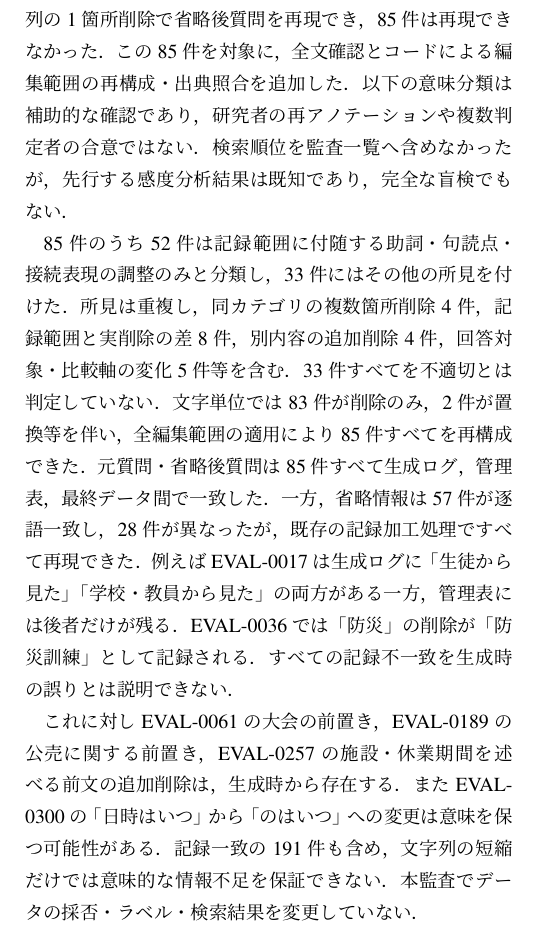
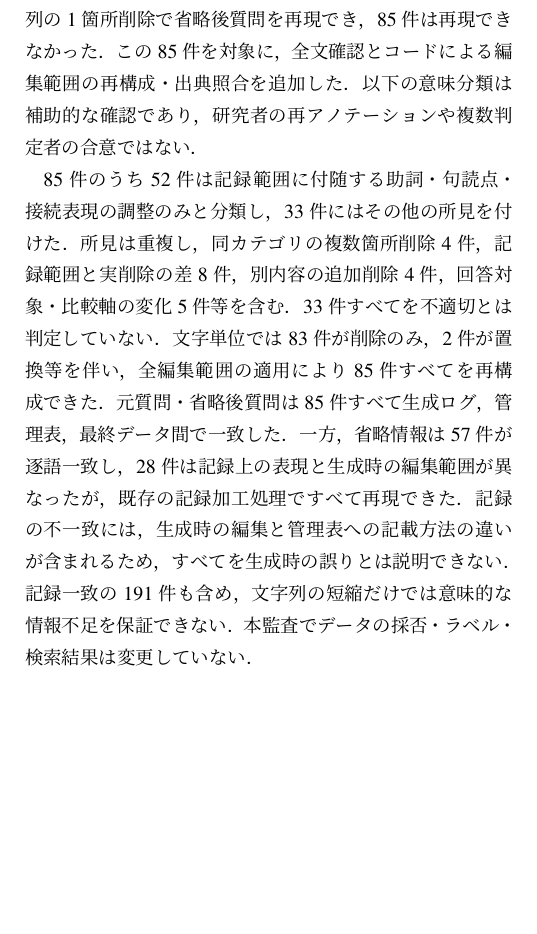
Before and after one commit to Language-Media-Lab/Japanese-omission-query-retrieval, a LaTeX document (paper/paper_lualatex_v4.tex): part of page 10 of 10, cut so that both start at the same text, the shorter picture padded with empty space. The pictures show the PDF file paper/paper_lualatex_v4.pdf that the author committed with the source.

Commit message:
Clarify limitations and audit wording

```diff
--- a/paper/paper_lualatex_v4.tex
+++ b/paper/paper_lualatex_v4.tex
@@ -184,7 +184,7 @@ JDocQA収録質問のうち，回答が文章で記述され，回答不能理
 1人76--77件を担当し，各質問を独立した3名が評価した．固定報酬は1人当たり税抜3,000円，想定作業時間は
 約2時間とした．生成AI・自動評価ツールの使用と評価者間の相談を禁止し，未入力，不正値，固定列の改変，
 不自然な一律回答の有無を確認した．自然性は1（自然），2（やや不自然），3（不自然），回答可能性は1（回答可能），2（条件付きで回答可能），3（回答困難）の3段階とした．回答可能性の2は，正解回答が候補になるが見出し・周辺文脈・対象の補足が必要な場合である．
-評価者には元質問，省略後質問，省略情報，正解回答を提示し，回答可能性では「適切な文書がすでに特定され，参照できる」と仮定した．これは検索可能性や，質問単独での意図の一意性を測る評点ではない．
+評価者には元質問，省略後質問，省略情報，正解回答を提示し，回答可能性では「適切な文書がすでに特定され，参照できる」と仮定した．
 意味役割4カテゴリではカテゴリ名を提示し，妥当性を1（妥当），2（判断が分かれる），3（不適切）で評価した．元の3名で評価1と3が混在した76質問には，
 残る2名によるブラインド評価を追加した．通常項目は3名，追加対象は5名の中央値を合意値とした．
 自然性または回答可能性の中央値が3の30件を除外し，276件を検索実験に用いた．
@@ -507,13 +507,8 @@ Query2doc型はgpt-5-miniと日本語4-shot（\ref{app:q2d}）で生成した疑
 \captionof{table}{生成方式別の初回一致度．}\label{tab:agreementgroup}
 \end{center}
 削除記録を276件すべてで照合すると，191件は記録文字列の1箇所削除で省略後質問を再現でき，85件は再現できなかった．
-この85件を対象に，全文確認とコードによる編集範囲の再構成・出典照合を追加した．以下の意味分類は補助的な確認であり，研究者の再アノテーションや複数判定者の合意ではない．検索順位を監査一覧へ含めなかったが，先行する感度分析結果は既知であり，完全な盲検でもない．
+この85件を対象に，全文確認とコードによる編集範囲の再構成・出典照合を追加した．以下の意味分類は補助的な確認であり，研究者の再アノテーションや複数判定者の合意ではない．
 
 85件のうち52件は記録範囲に付随する助詞・句読点・接続表現の調整のみと分類し，33件にはその他の所見を付けた．所見は重複し，同カテゴリの複数箇所削除4件，記録範囲と実削除の差8件，別内容の追加削除4件，回答対象・比較軸の変化5件等を含む．33件すべてを不適切とは判定していない．文字単位では83件が削除のみ，2件が置換等を伴い，全編集範囲の適用により85件すべてを再構成できた．
-元質問・省略後質問は85件すべて生成ログ，管理表，最終データ間で一致した．一方，省略情報は57件が逐語一致し，28件が異なったが，既存の記録加工処理ですべて再現できた．
-例えばEVAL-0017は生成ログに「生徒から見た」「学校・教員から見た」の両方がある一方，管理表には後者だけが残る．EVAL-0036では「防災」の削除が「防災訓練」として記録される．すべての記録不一致を生成時の誤りとは説明できない．
-
-これに対しEVAL-0061の大会の前置き，EVAL-0189の公売に関する前置き，EVAL-0257の施設・休業期間を述べる前文の追加削除は，生成時から存在する．
-またEVAL-0300の「日時はいつ」から「のはいつ」への変更は意味を保つ可能性がある．記録一致の191件も含め，文字列の短縮だけでは意味的な情報不足を保証できない．本監査でデータの採否・ラベル・検索結果を変更していない．
-
+元質問・省略後質問は85件すべて生成ログ，管理表，最終データ間で一致した．一方，省略情報は57件が逐語一致し，28件は記録上の表現と生成時の編集範囲が異なったが，既存の記録加工処理ですべて再現できた．記録の不一致には，生成時の編集と管理表への記載方法の違いが含まれるため，すべてを生成時の誤りとは説明できない．記録一致の191件も含め，文字列の短縮だけでは意味的な情報不足を保証できない．本監査でデータの採否・ラベル・検索結果は変更していない．
 \end{document}
```
Also changed, not shown: paper/paper_lualatex_v4.pdf, paper/paper_lualatex_v4.tex (6 more changed lines), 1 other file.
